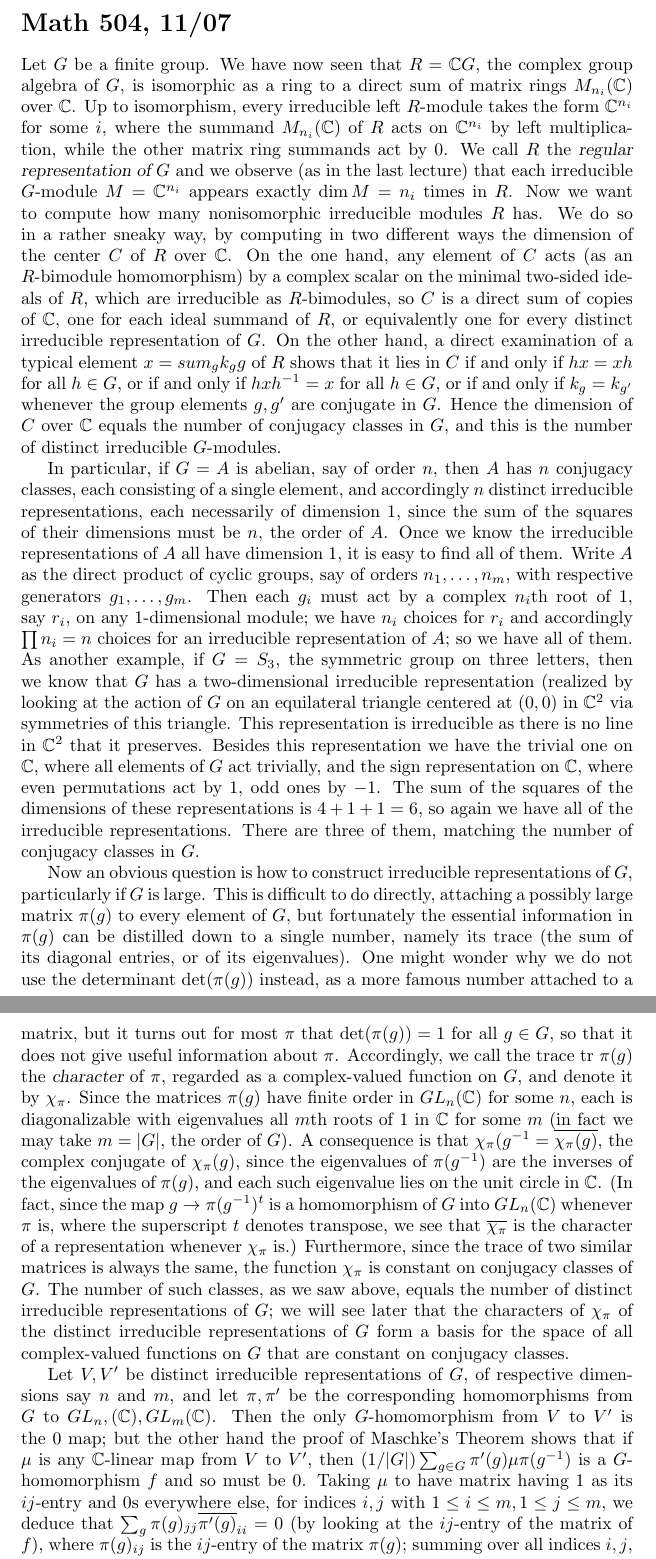
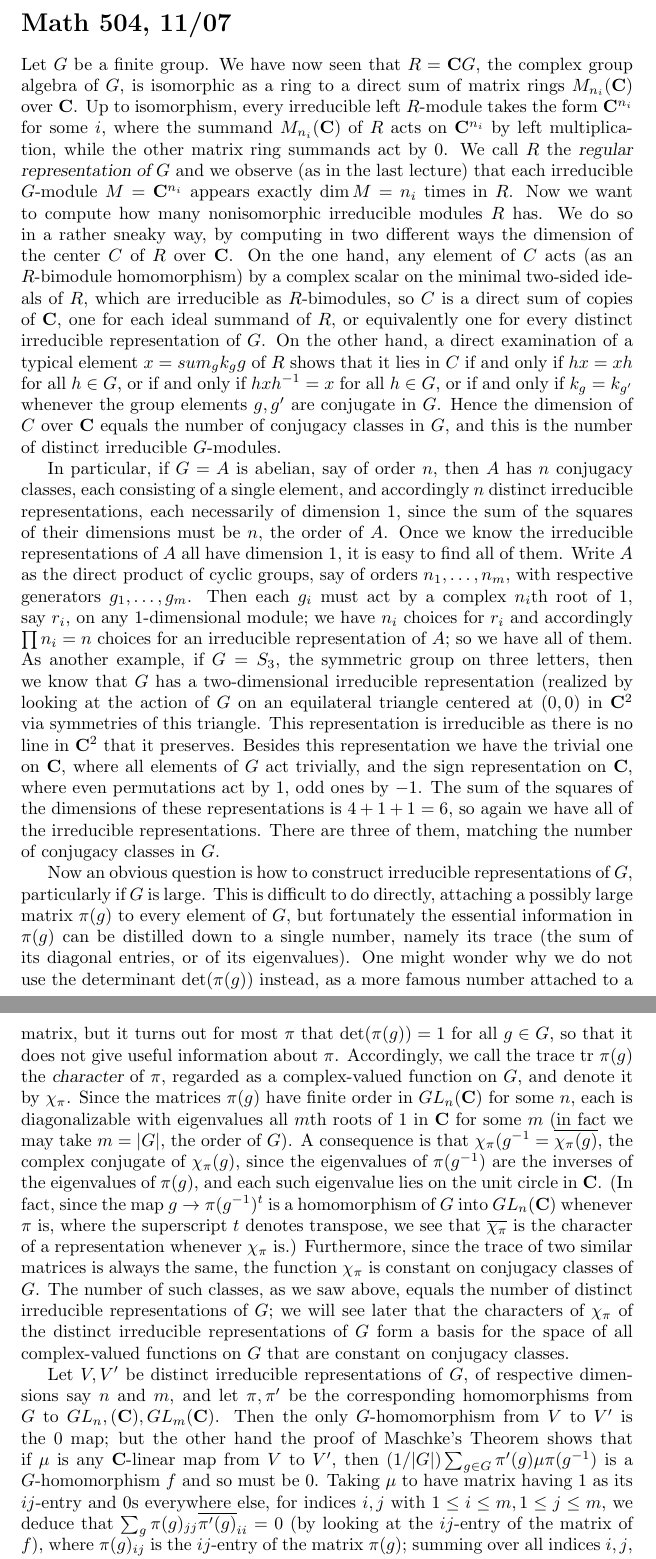
Before and after one commit to ranweiler/uw-math-504, a LaTeX document (src/11-07.tex): two parts of pages 1 and 2 of 2, joined at a grey line, cut so that both start at the same text. Compiled offline with pdfLaTeX.

Commit message:
Use mathbf instead of Bbb

```diff
--- a/src/11-07.tex
+++ b/src/11-07.tex
@@ -5,29 +5,29 @@
 
 \section*{Math 504, 11/07}
 
-Let $G$ be a finite group. We have now seen that $R=\Bbb CG$, the
+Let $G$ be a finite group. We have now seen that $R=\mathbf CG$, the
 complex group algebra of $G$, is isomorphic as a ring to a direct sum of
-matrix rings $M_{n_i}(\Bbb C)$ over $\Bbb C$. Up to isomorphism, every
-irreducible left $R$-module takes the form $\Bbb C^{n_i}$ for some $i$,
-where the summand $M_{n_i}(\Bbb C)$ of $R$ acts on $\Bbb C^{n_i}$ by
-left multiplication, while the other matrix ring summands act by 0. We
-call $R$ the {\sl regular representation of $G$} and we observe (as in
-the last lecture) that each irreducible $G$-module $M=\Bbb C^{n_i}$
-appears exactly $\dim M = n_i$ times in $R$. Now we want to compute how
-many nonisomorphic irreducible modules $R$ has. We do so in a rather
-sneaky way, by computing in two different ways the dimension of the
-center $C$ of $R$ over $\Bbb C$. On the one hand, any element of $C$
-acts (as an $R$-bimodule homomorphism) by a complex scalar on the
-minimal two-sided ideals of $R$, which are irreducible as $R$-bimodules,
-so $C$ is a direct sum of copies of $\Bbb C$, one for each ideal summand
-of $R$, or equivalently one for every distinct irreducible
-representation of $G$. On the other hand, a direct examination of a
-typical element $x=sum_g k_g g$ of $R$ shows that it lies in $C$ if and
-only if $hx = xh$ for all $h\in G$, or if and only if $hxh^{-1} = x$ for
-all $h\in G$, or if and only if $k_g = k_{g'}$ whenever the group
-elements $g,g'$ are conjugate in $G$. Hence the dimension of $C$ over
-$\Bbb C$ equals the number of conjugacy classes in $G$, and this is the
-number of distinct irreducible $G$-modules.
+matrix rings $M_{n_i}(\mathbf C)$ over $\mathbf C$. Up to isomorphism,
+every irreducible left $R$-module takes the form $\mathbf C^{n_i}$ for
+some $i$, where the summand $M_{n_i}(\mathbf C)$ of $R$ acts on $\mathbf
+C^{n_i}$ by left multiplication, while the other matrix ring summands
+act by 0. We call $R$ the {\sl regular representation of $G$} and we
+observe (as in the last lecture) that each irreducible $G$-module
+$M=\mathbf C^{n_i}$ appears exactly $\dim M = n_i$ times in $R$. Now we
+want to compute how many nonisomorphic irreducible modules $R$ has. We
+do so in a rather sneaky way, by computing in two different ways the
+dimension of the center $C$ of $R$ over $\mathbf C$. On the one hand,
+any element of $C$ acts (as an $R$-bimodule homomorphism) by a complex
+scalar on the minimal two-sided ideals of $R$, which are irreducible as
+$R$-bimodules, so $C$ is a direct sum of copies of $\mathbf C$, one for
+each ideal summand of $R$, or equivalently one for every distinct
+irreducible representation of $G$. On the other hand, a direct
+examination of a typical element $x=sum_g k_g g$ of $R$ shows that it
+lies in $C$ if and only if $hx = xh$ for all $h\in G$, or if and only if
+$hxh^{-1} = x$ for all $h\in G$, or if and only if $k_g = k_{g'}$
+whenever the group elements $g,g'$ are conjugate in $G$. Hence the
+dimension of $C$ over $\mathbf C$ equals the number of conjugacy classes
+in $G$, and this is the number of distinct irreducible $G$-modules.
 
 In particular, if $G=A$ is abelian, say of order $n$, then $A$ has $n$
 conjugacy classes, each consisting of a single element, and accordingly
@@ -43,14 +43,15 @@ an irreducible representation of $A$; so we have all of them. As another
 example, if $G=S_3$, the symmetric group on three letters, then we know
 that $G$ has a two-dimensional irreducible representation (realized by
 looking at the action of $G$ on an equilateral triangle centered at
-$(0,0)$ in $\Bbb C^2$ via symmetries of this triangle. This
-representation is irreducible as there is no line in $\Bbb C^2$ that it
-preserves. Besides this representation we have the trivial one on $\Bbb
-C$, where all elements of $G$ act trivially, and the sign representation
-on $\Bbb C$, where even permutations act by 1, odd ones by $-1$. The sum
-of the squares of the dimensions of these representations is $4+1+1= 6$,
-so again we have all of the irreducible representations. There are three
-of them, matching the number of conjugacy classes in $G$.
+$(0,0)$ in $\mathbf C^2$ via symmetries of this triangle. This
+representation is irreducible as there is no line in $\mathbf C^2$ that
+it preserves. Besides this representation we have the trivial one on
+$\mathbf C$, where all elements of $G$ act trivially, and the sign
+representation on $\mathbf C$, where even permutations act by 1, odd
+ones by $-1$. The sum of the squares of the dimensions of these
+representations is $4+1+1= 6$, so again we have all of the irreducible
+representations. There are three of them, matching the number of
+conjugacy classes in $G$.
 
 Now an obvious question is how to construct irreducible representations
 of $G$, particularly if $G$ is large. This is difficult to do directly,
@@ -63,31 +64,31 @@ a matrix, but it turns out for most $\pi$ that $\det(\pi(g)) = 1$ for
 all $g\in G$, so that it does not give useful information about $\pi$.
 Accordingly, we call the trace tr~$\pi(g)$ the {\sl character} of $\pi$,
 regarded as a complex-valued function on $G$, and denote it by
-$\chi_\pi$. Since the matrices $\pi(g)$ have finite order in $GL_n(\Bbb
-C)$ for some $n$, each is diagonalizable with eigenvalues all $m$th
-roots of 1 in $\Bbb C$ for some $m$ (in fact we may take $m= | G |$, the
-order of $G$). A consequence is that $\chi_\pi(g^{-1} =
+$\chi_\pi$. Since the matrices $\pi(g)$ have finite order in
+$GL_n(\mathbf C)$ for some $n$, each is diagonalizable with eigenvalues
+all $m$th roots of 1 in $\mathbf C$ for some $m$ (in fact we may take
+$m= | G |$, the order of $G$). A consequence is that $\chi_\pi(g^{-1} =
 \overline{\chi_\pi(g)}$, the complex conjugate of $\chi_\pi(g)$, since
 the eigenvalues of $\pi(g^{-1})$ are the inverses of the eigenvalues of
-$\pi(g)$, and each such eigenvalue lies on the unit circle in $\Bbb C$.
-(In fact, since the map $g\rightarrow\pi(g^{-1})^t$ is a homomorphism of
-$G$ into $GL_n(\Bbb C)$ whenever $\pi$ is, where the superscript $t$
-denotes transpose, we see that $\overline{\chi_{\pi}}$ is the character
-of a representation whenever $\chi_\pi$ is.) Furthermore, since the
-trace of two similar matrices is always the same, the function
-$\chi_\pi$ is constant on conjugacy classes of $G$. The number of such
-classes, as we saw above, equals the number of distinct irreducible
-representations of $G$; we will see later that the characters of
-$\chi_\pi$ of the distinct irreducible representations of $G$ form a
-basis for the space of all complex-valued functions on $G$ that are
-constant on conjugacy classes.
+$\pi(g)$, and each such eigenvalue lies on the unit circle in $\mathbf
+C$. (In fact, since the map $g\rightarrow\pi(g^{-1})^t$ is a
+homomorphism of $G$ into $GL_n(\mathbf C)$ whenever $\pi$ is, where the
+superscript $t$ denotes transpose, we see that $\overline{\chi_{\pi}}$
+is the character of a representation whenever $\chi_\pi$ is.)
+Furthermore, since the trace of two similar matrices is always the same,
+the function $\chi_\pi$ is constant on conjugacy classes of $G$. The
+number of such classes, as we saw above, equals the number of distinct
+irreducible representations of $G$; we will see later that the
+characters of $\chi_\pi$ of the distinct irreducible representations of
+$G$ form a basis for the space of all complex-valued functions on $G$
+that are constant on conjugacy classes.
 
 Let $V,V'$ be distinct irreducible representations of $G$, of respective
 dimensions say $n$ and $m$, and let $\pi,\pi'$ be the corresponding
-homomorphisms from $G$ to $GL_n,(\Bbb C), GL_m(\Bbb C)$. Then the only
-$G$-homomorphism from $V$ to $V'$ is the 0 map; but the other hand the
-proof of Maschke's Theorem shows that if $\mu$ is any $\Bbb C$-linear
-map from $V$ to $V'$, then $(1/ | G |)\sum_{g\in G}
+homomorphisms from $G$ to $GL_n,(\mathbf C), GL_m(\mathbf C)$. Then the
+only $G$-homomorphism from $V$ to $V'$ is the 0 map; but the other hand
+the proof of Maschke's Theorem shows that if $\mu$ is any $\mathbf
+C$-linear map from $V$ to $V'$, then $(1/ | G |)\sum_{g\in G}
 \pi'(g)\mu\pi(g^{-1})$ is a $G$-homomorphism $f$ and so must be 0.
 Taking $\mu$ to have matrix having 1 as its $ij$-entry and 0s everywhere
 else, for indices $i,j$ with $1\le i\le m,1\le j\le m$, we deduce that
```
Also changed, not shown: src/11-09.tex (+27 -27 lines), src/11-07.tex (2 more changed lines).
